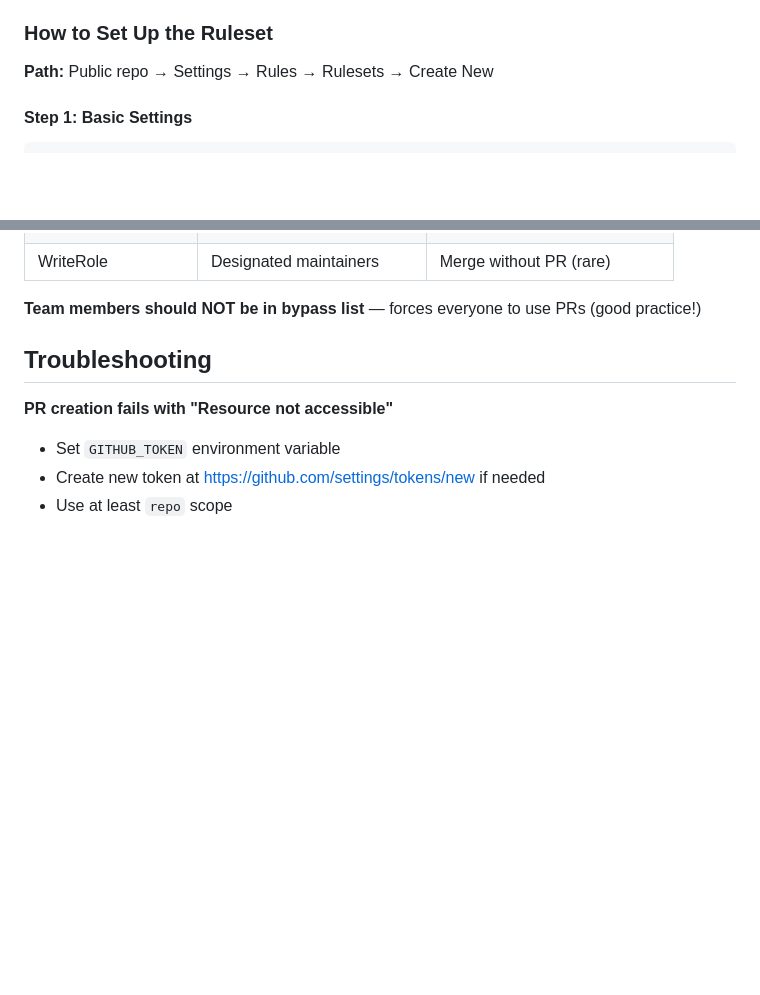
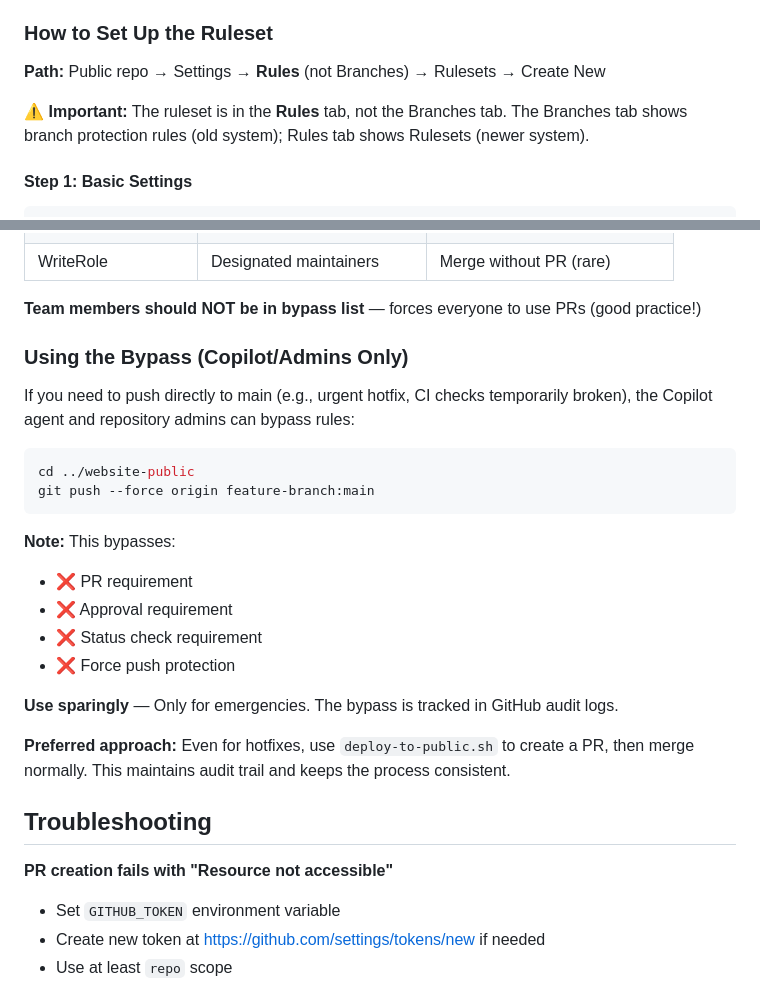
Before and after one commit to akios-ai/website, a Markdown page: scripts/README.md, 2 parts joined by grey strips. GitHub-like rendering; blank space fills up the shorter version.

Commit message:
Docs: Add clarification on bypass usage and Rules tab location

````diff
--- a/scripts/README.md
+++ b/scripts/README.md
@@ -170,7 +170,9 @@ The public repo (`akios-ai/website`) has **branch protection rules** on `main` t
 
 ### How to Set Up the Ruleset
 
-**Path:** Public repo → Settings → Rules → Rulesets → Create New
+**Path:** Public repo → Settings → **Rules** (not Branches) → Rulesets → Create New
+
+⚠️ **Important:** The ruleset is in the **Rules** tab, not the Branches tab. The Branches tab shows branch protection rules (old system); Rules tab shows Rulesets (newer system).
 
 #### Step 1: Basic Settings
 ```
@@ -370,6 +372,25 @@ The bypass list exists for automation and admins:
 
 **Team members should NOT be in bypass list** — forces everyone to use PRs (good practice!)
 
+### Using the Bypass (Copilot/Admins Only)
+
+If you need to push directly to main (e.g., urgent hotfix, CI checks temporarily broken), the Copilot agent and repository admins can bypass rules:
+
+```bash
+cd ../website-public
+git push --force origin feature-branch:main
+```
+
+**Note:** This bypasses:
+- ❌ PR requirement
+- ❌ Approval requirement
+- ❌ Status check requirement
+- ❌ Force push protection
+
+**Use sparingly** — Only for emergencies. The bypass is tracked in GitHub audit logs.
+
+**Preferred approach:** Even for hotfixes, use `deploy-to-public.sh` to create a PR, then merge normally. This maintains audit trail and keeps the process consistent.
+
 
 ## Troubleshooting
 
````
